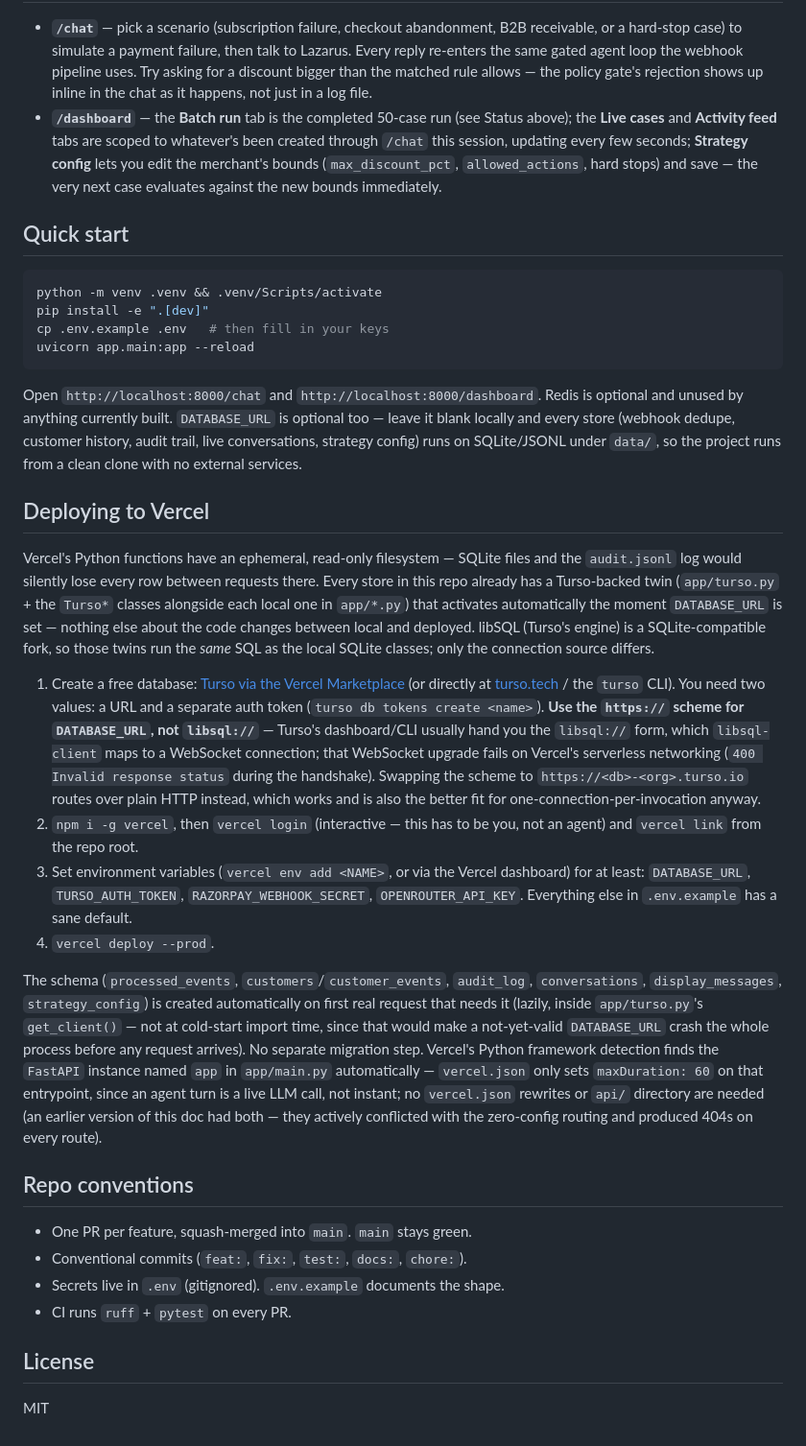
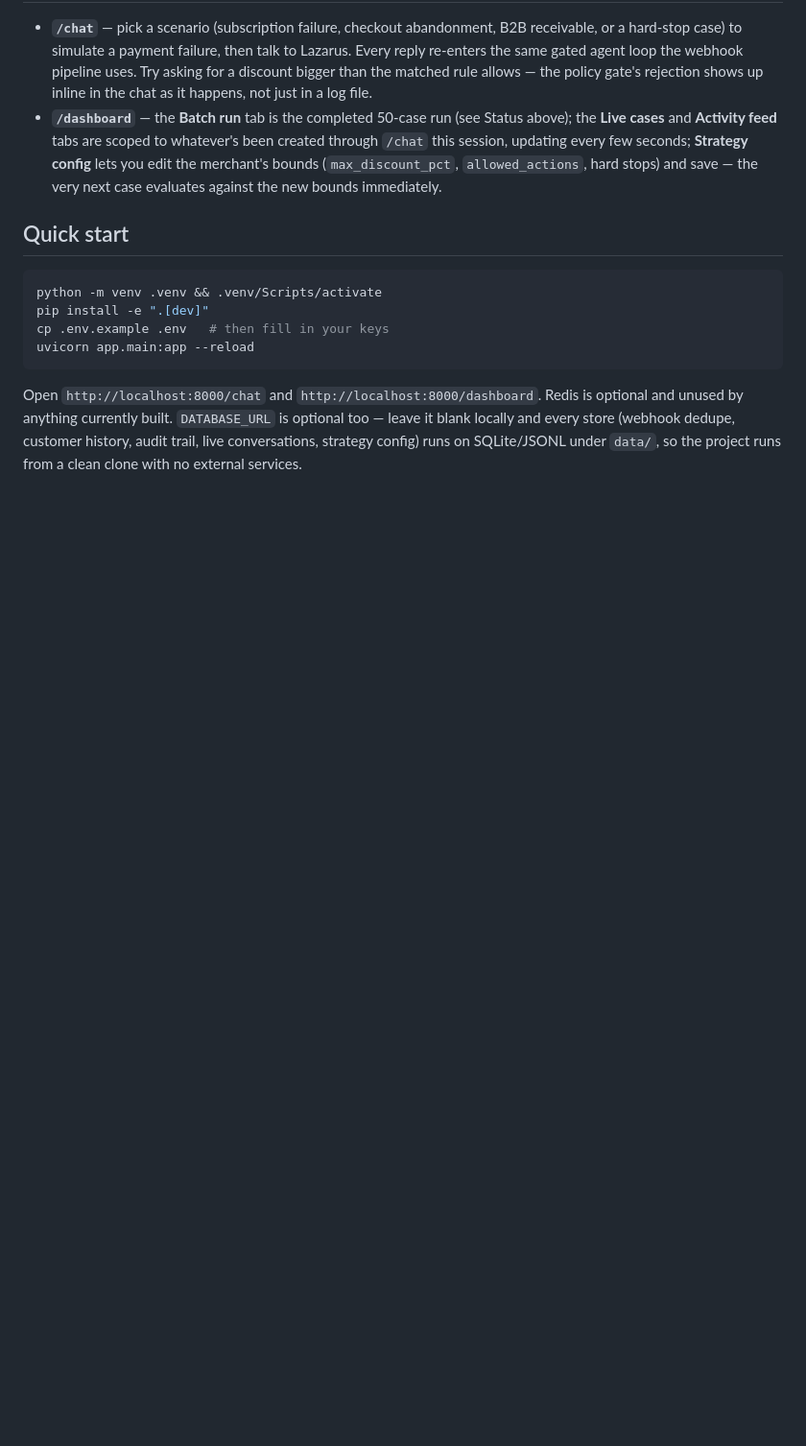
Before and after one commit to ShaunT06/project-lazarus, a Markdown page: README.md, the part around the change. Shown at 96% size. GitHub-like rendering; blank space fills up the shorter version.

Commit message:
updated Readme
updated readme file

```diff
--- a/README.md
+++ b/README.md
@@ -104,50 +104,3 @@ and unused by anything currently built. `DATABASE_URL` is optional too — leave
 locally and every store (webhook dedupe, customer history, audit trail, live conversations,
 strategy config) runs on SQLite/JSONL under `data/`, so the project runs from a clean clone
 with no external services.
-
-## Deploying to Vercel
-
-Vercel's Python functions have an ephemeral, read-only filesystem — SQLite files and the
-`audit.jsonl` log would silently lose every row between requests there. Every store in this
-repo already has a Turso-backed twin (`app/turso.py` + the `Turso*` classes alongside each
-local one in `app/*.py`) that activates automatically the moment `DATABASE_URL` is set —
-nothing else about the code changes between local and deployed. libSQL (Turso's engine) is a
-SQLite-compatible fork, so those twins run the *same* SQL as the local SQLite classes; only
-the connection source differs.
-
-1. Create a free database: [Turso via the Vercel Marketplace](https://vercel.com/marketplace/tursocloud)
-   (or directly at [turso.tech](https://turso.tech) / the `turso` CLI). You need two values: a
-   URL and a separate auth token (`turso db tokens create <name>`). **Use the `https://`
-   scheme for `DATABASE_URL`, not `libsql://`** — Turso's dashboard/CLI usually hand you the
-   `libsql://` form, which `libsql-client` maps to a WebSocket connection; that WebSocket
-   upgrade fails on Vercel's serverless networking (`400 Invalid response status` during the
-   handshake). Swapping the scheme to `https://<db>-<org>.turso.io` routes over plain HTTP
-   instead, which works and is also the better fit for one-connection-per-invocation anyway.
-2. `npm i -g vercel`, then `vercel login` (interactive — this has to be you, not an agent) and
-   `vercel link` from the repo root.
-3. Set environment variables (`vercel env add <NAME>`, or via the Vercel dashboard) for at
-   least: `DATABASE_URL`, `TURSO_AUTH_TOKEN`, `RAZORPAY_WEBHOOK_SECRET`, `OPENROUTER_API_KEY`.
-   Everything else in `.env.example` has a sane default.
-4. `vercel deploy --prod`.
-
-The schema (`processed_events`, `customers`/`customer_events`, `audit_log`, `conversations`,
-`display_messages`, `strategy_config`) is created automatically on first real request that
-needs it (lazily, inside `app/turso.py`'s `get_client()` — not at cold-start import time,
-since that would make a not-yet-valid `DATABASE_URL` crash the whole process before any
-request arrives). No separate migration step. Vercel's Python framework detection finds the
-`FastAPI` instance named `app` in `app/main.py` automatically — `vercel.json` only sets
-`maxDuration: 60` on that entrypoint, since an agent turn is a live LLM call, not instant; no
-`vercel.json` rewrites or `api/` directory are needed (an earlier version of this doc had
-both — they actively conflicted with the zero-config routing and produced 404s on every
-route).
-
-## Repo conventions
-
-- One PR per feature, squash-merged into `main`. `main` stays green.
-- Conventional commits (`feat:`, `fix:`, `test:`, `docs:`, `chore:`).
-- Secrets live in `.env` (gitignored). `.env.example` documents the shape.
-- CI runs `ruff` + `pytest` on every PR.
-
-## License
-
-MIT
```
